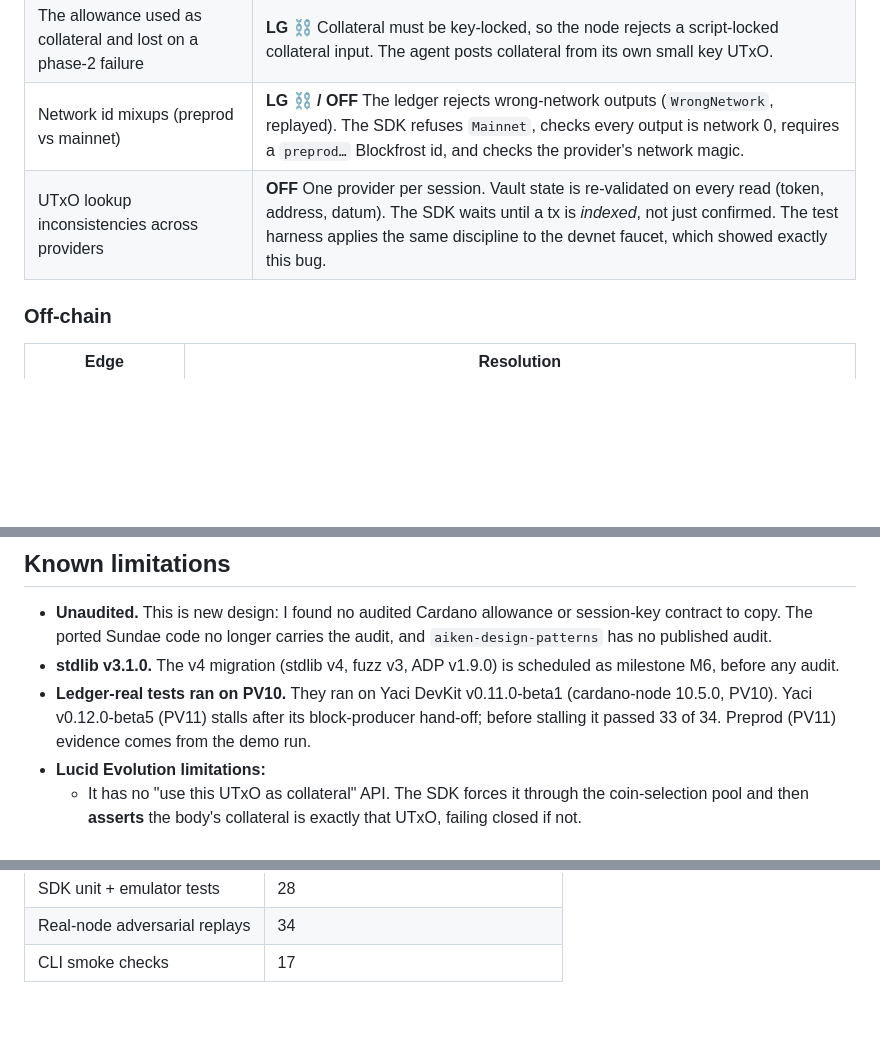
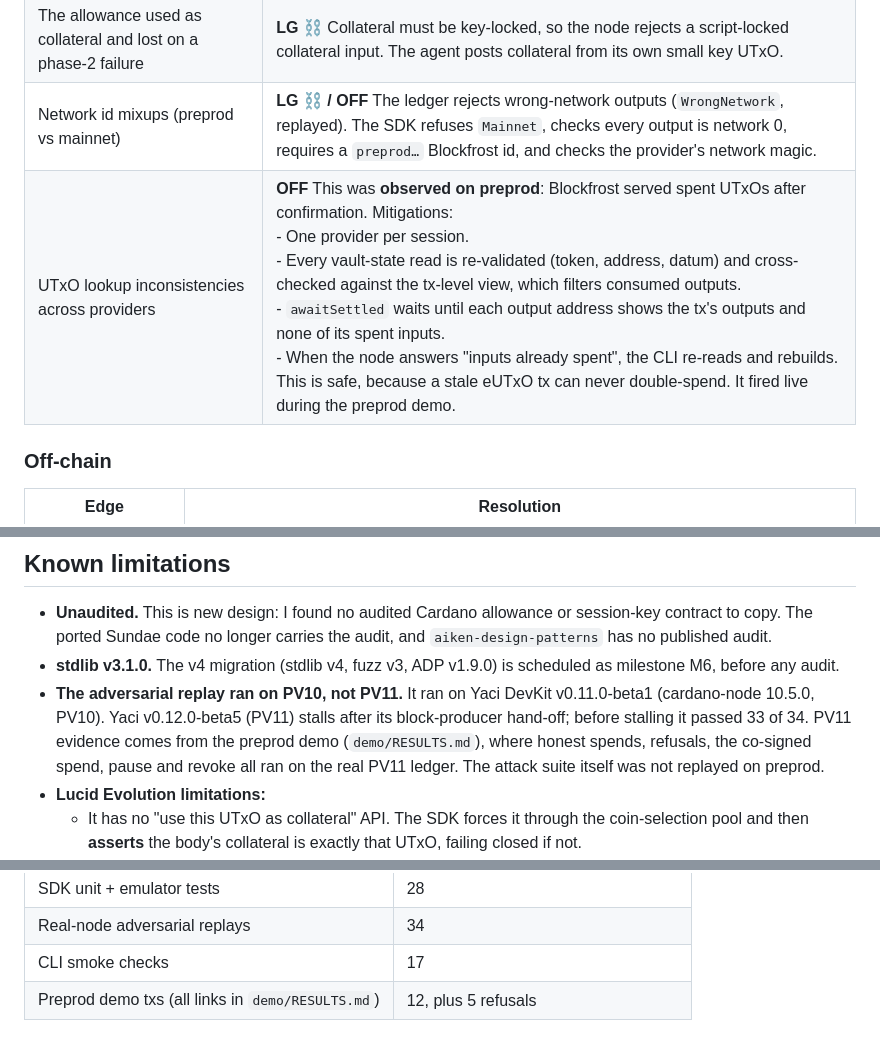
Before and after one commit to ardey26/noether, a Markdown page: README.md, 3 parts joined by grey strips. Rendered like a GitHub page; blank space fills up the shorter version.

Commit message:
Record preprod demo and provider-lag findings in README

```diff
--- a/README.md
+++ b/README.md
@@ -175,7 +175,7 @@ The adversary is a compromised agent key that builds arbitrary transactions.
 | Reference-script UTxO spent or removed | **OC ⛓** It is parked at an always-fail address (`ref_holder`), so nobody can spend it. The SDK falls back to an inline script if it is ever missing. |
 | The allowance used as collateral and lost on a phase-2 failure | **LG ⛓** Collateral must be key-locked, so the node rejects a script-locked collateral input. The agent posts collateral from its own small key UTxO. |
 | Network id mixups (preprod vs mainnet) | **LG ⛓ / OFF** The ledger rejects wrong-network outputs (`WrongNetwork`, replayed). The SDK refuses `Mainnet`, checks every output is network 0, requires a `preprod…` Blockfrost id, and checks the provider's network magic. |
-| UTxO lookup inconsistencies across providers | **OFF** One provider per session. Vault state is re-validated on every read (token, address, datum). The SDK waits until a tx is *indexed*, not just confirmed. The test harness applies the same discipline to the devnet faucet, which showed exactly this bug. |
+| UTxO lookup inconsistencies across providers | **OFF** This was **observed on preprod**: Blockfrost served spent UTxOs after confirmation. Mitigations:<br>- One provider per session.<br>- Every vault-state read is re-validated (token, address, datum) and cross-checked against the tx-level view, which filters consumed outputs.<br>- `awaitSettled` waits until each output address shows the tx's outputs and none of its spent inputs.<br>- When the node answers "inputs already spent", the CLI re-reads and rebuilds. This is safe, because a stale eUTxO tx can never double-spend. It fired live during the preprod demo. |
 
 ### Off-chain
 | Edge | Resolution |
@@ -198,7 +198,7 @@ The adversary is a compromised agent key that builds arbitrary transactions.
 ## Known limitations
 - **Unaudited.** This is new design: I found no audited Cardano allowance or session-key contract to copy. The ported Sundae code no longer carries the audit, and `aiken-design-patterns` has no published audit.
 - **stdlib v3.1.0.** The v4 migration (stdlib v4, fuzz v3, ADP v1.9.0) is scheduled as milestone M6, before any audit.
-- **Ledger-real tests ran on PV10.** They ran on Yaci DevKit v0.11.0-beta1 (cardano-node 10.5.0, PV10). Yaci v0.12.0-beta5 (PV11) stalls after its block-producer hand-off; before stalling it passed 33 of 34. Preprod (PV11) evidence comes from the demo run.
+- **The adversarial replay ran on PV10, not PV11.** It ran on Yaci DevKit v0.11.0-beta1 (cardano-node 10.5.0, PV10). Yaci v0.12.0-beta5 (PV11) stalls after its block-producer hand-off; before stalling it passed 33 of 34. PV11 evidence comes from the preprod demo (`demo/RESULTS.md`), where honest spends, refusals, the co-signed spend, pause and revoke all ran on the real PV11 ledger. The attack suite itself was not replayed on preprod.
 - **Lucid Evolution limitations:**
   - It has no "use this UTxO as collateral" API. The SDK forces it through the coin-selection pool and then **asserts** the body's collateral is exactly that UTxO, failing closed if not.
   - Lucid's emulator does not run Plutus scripts on submit. Emulator tests cover honest flows, which Lucid's local UPLC still evaluates against the real validator. Adversarial claims are only made from the real-node suite.
@@ -242,3 +242,4 @@ Test counts at the time of writing:
 | SDK unit + emulator tests | 28 |
 | Real-node adversarial replays | 34 |
 | CLI smoke checks | 17 |
+| Preprod demo txs (all links in `demo/RESULTS.md`) | 12, plus 5 refusals |
```
